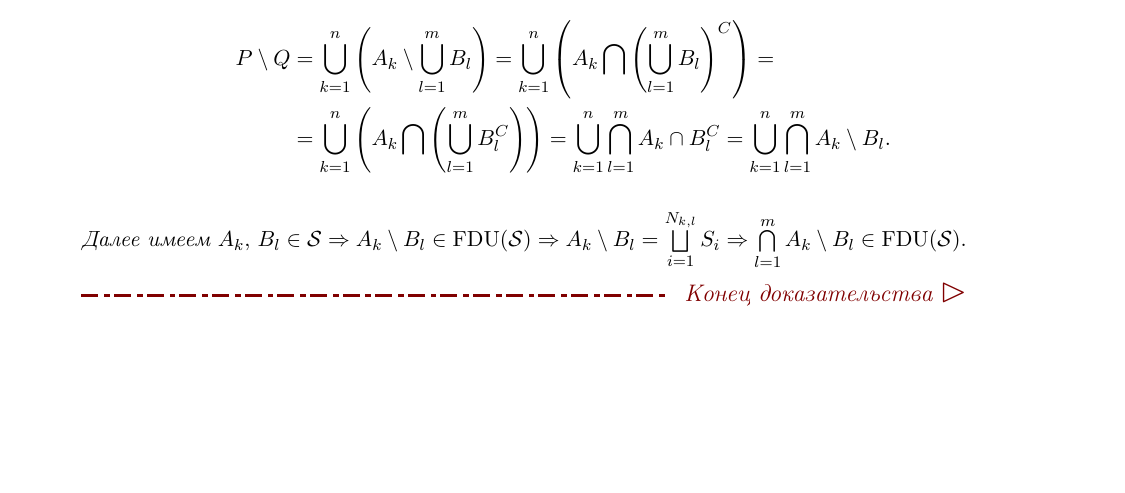
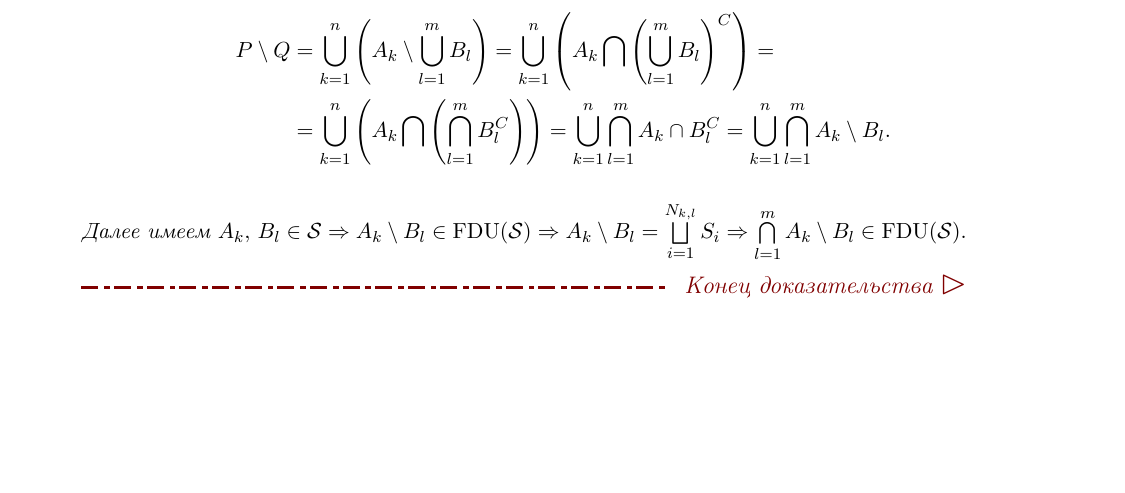
Before and after one commit to s0mth1ng/Lebesgue_measure_DCAM_4semestr, a LaTeX document (main.tex, which reads units/01.tex): part of page 6 of 6, cut so that both start at the same text, the shorter picture padded with empty space. Compiled offline with pdfLaTeX.

Commit message:
fixed math mistake

```diff
--- a/units/01.tex
+++ b/units/01.tex
@@ -163,7 +163,7 @@
 	\begin{align*}
 		P\setminus Q&=\bigcup_{k=1}^{n}\left(A_k\setminus \bigcup_{l=1}^m B_{l}\right)=
 		\bigcup_{k=1}^{n}\left(A_k\bigcap \left(\bigcup_{l=1}^m B_{l}\right)^C\right)=\\
-		&=\bigcup_{k=1}^{n}\left(A_k\bigcap \left(\bigcup_{l=1}^m B_{l}^C\right)\right)=
+		&=\bigcup_{k=1}^{n}\left(A_k\bigcap \left(\bigcap_{l=1}^m B_{l}^C\right)\right)=
 		\bigcup_{k=1}^{n}\bigcap_{l=1}^{m}A_k\cap B_l^C=
 		\bigcup_{k=1}^{n}\bigcap_{l=1}^{m}A_k\setminus B_l.
 	\end{align*}
```
Also changed, not shown: main.pdf.
